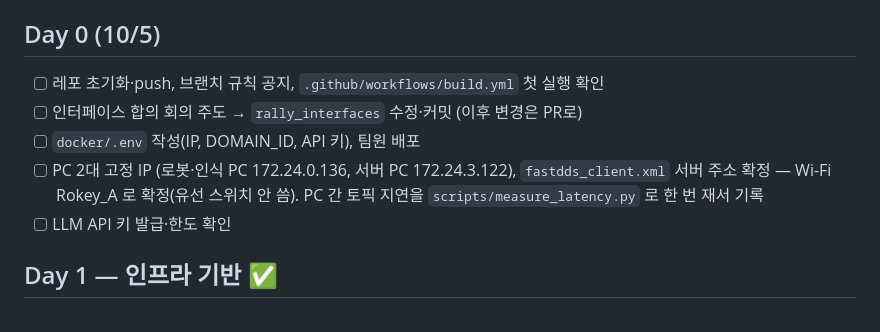
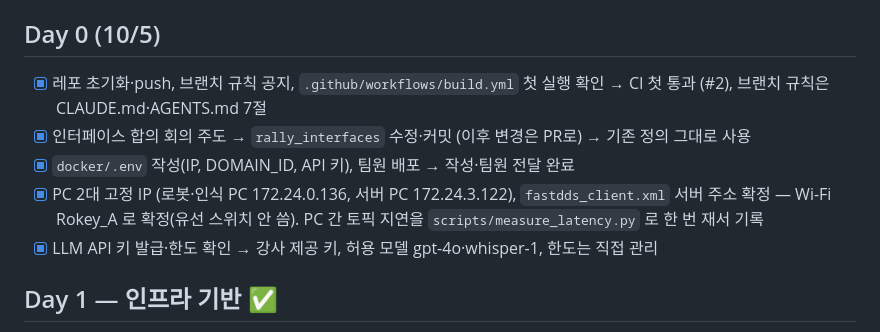
Before and after one commit to jungmook512/rally, a Markdown page: todo/04_brain_infra_조정묵.md, the part around the change. Drawn GitHub-style.

Commit message:
[todo] 조정묵 Day 0 5개 완료 체크
Co-Authored-By: Claude Opus 5.5 <noreply@anthropic.com>

```diff
--- a/todo/04_brain_infra_조정묵.md
+++ b/todo/04_brain_infra_조정묵.md
@@ -4,11 +4,11 @@
 참고: `docs/INTERFACES.md` 전체, `rally_db/schema.sql`
 
 ## Day 0 (10/5)
-- [ ] 레포 초기화·push, 브랜치 규칙 공지, `.github/workflows/build.yml` 첫 실행 확인
-- [ ] 인터페이스 합의 회의 주도 → `rally_interfaces` 수정·커밋 (이후 변경은 PR로)
-- [ ] `docker/.env` 작성(IP, DOMAIN_ID, API 키), 팀원 배포
-- [ ] PC 2대 고정 IP (로봇·인식 PC 172.24.0.136, 서버 PC 172.24.3.122), `fastdds_client.xml` 서버 주소 확정 — Wi-Fi Rokey_A 로 확정(유선 스위치 안 씀). PC 간 토픽 지연을 `scripts/measure_latency.py` 로 한 번 재서 기록
-- [ ] LLM API 키 발급·한도 확인
+- [x] 레포 초기화·push, 브랜치 규칙 공지, `.github/workflows/build.yml` 첫 실행 확인 → CI 첫 통과 (#2), 브랜치 규칙은 CLAUDE.md·AGENTS.md 7절
+- [x] 인터페이스 합의 회의 주도 → `rally_interfaces` 수정·커밋 (이후 변경은 PR로) → 기존 정의 그대로 사용
+- [x] `docker/.env` 작성(IP, DOMAIN_ID, API 키), 팀원 배포 → 작성·팀원 전달 완료
+- [x] PC 2대 고정 IP (로봇·인식 PC 172.24.0.136, 서버 PC 172.24.3.122), `fastdds_client.xml` 서버 주소 확정 — Wi-Fi Rokey_A 로 확정(유선 스위치 안 씀). PC 간 토픽 지연을 `scripts/measure_latency.py` 로 한 번 재서 기록
+- [x] LLM API 키 발급·한도 확인 → 강사 제공 키, 허용 모델 gpt-4o·whisper-1, 한도는 직접 관리
 
 ## Day 1 — 인프라 기반 ✅
 - [ ] `rally_interfaces` colcon build 통과, 2 PC에 배포
```
